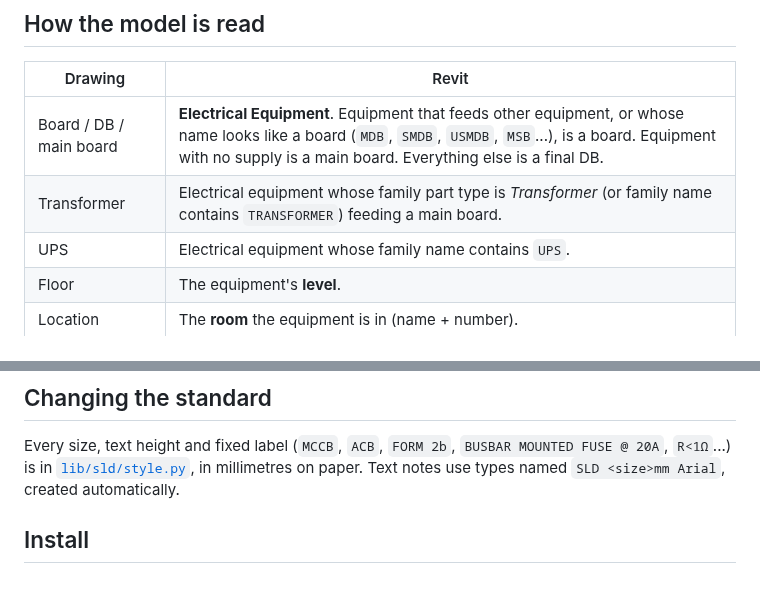
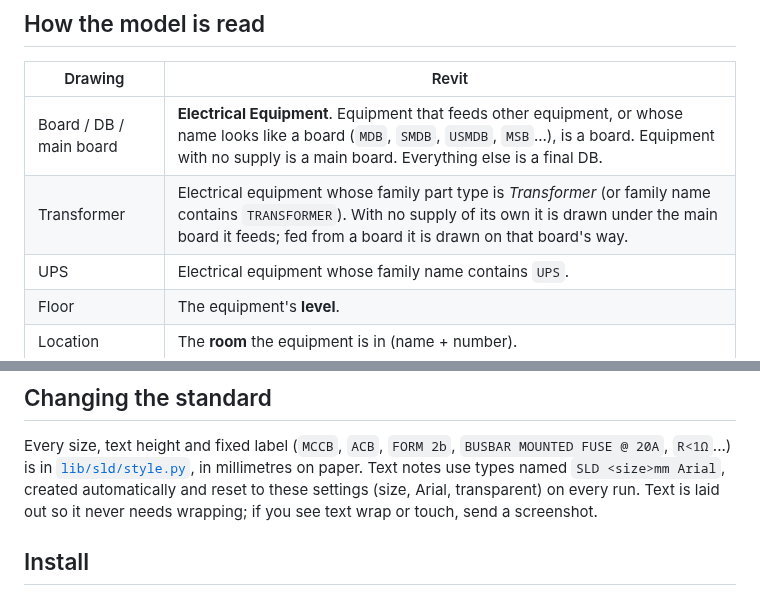
Before and after one commit to karamobeid312-ops/add-on, a Markdown page: README.md, 2 parts joined by grey strips. Drawn GitHub-style.

```diff
--- a/README.md
+++ b/README.md
@@ -38,7 +39,7 @@ Buttons on the **SLD** tab → **Electrical** panel:
 | Drawing | Revit |
 | --- | --- |
 | Board / DB / main board | **Electrical Equipment**. Equipment that feeds other equipment, or whose name looks like a board (`MDB`, `SMDB`, `USMDB`, `MSB`...), is a board. Equipment with no supply is a main board. Everything else is a final DB. |
-| Transformer | Electrical equipment whose family part type is *Transformer* (or family name contains `TRANSFORMER`) feeding a main board. |
+| Transformer | Electrical equipment whose family part type is *Transformer* (or family name contains `TRANSFORMER`). With no supply of its own it is drawn under the main board it feeds; fed from a board it is drawn on that board's way. |
 | UPS | Electrical equipment whose family name contains `UPS`. |
 | Floor | The equipment's **level**. |
 | Location | The **room** the equipment is in (name + number). |
@@ -86,7 +87,9 @@ Every size, text height and fixed label (`MCCB`, `ACB`, `FORM 2b`, `BUSBAR
 MOUNTED FUSE @ 20A`, `R<1Ω`...) is in
 [`lib/sld/style.py`](SingleLineDiagram.extension/lib/sld/style.py), in
 millimetres on paper. Text notes use types named `SLD <size>mm Arial`, created
-automatically.
+automatically and reset to these settings (size, Arial, transparent) on every
+run. Text is laid out so it never needs wrapping; if you see text wrap or
+touch, send a screenshot.
 
 ## Install
 
```
Also changed, not shown: other parts of README.md (+4 -3 lines), docs/layout-preview.png, 10 other files.
